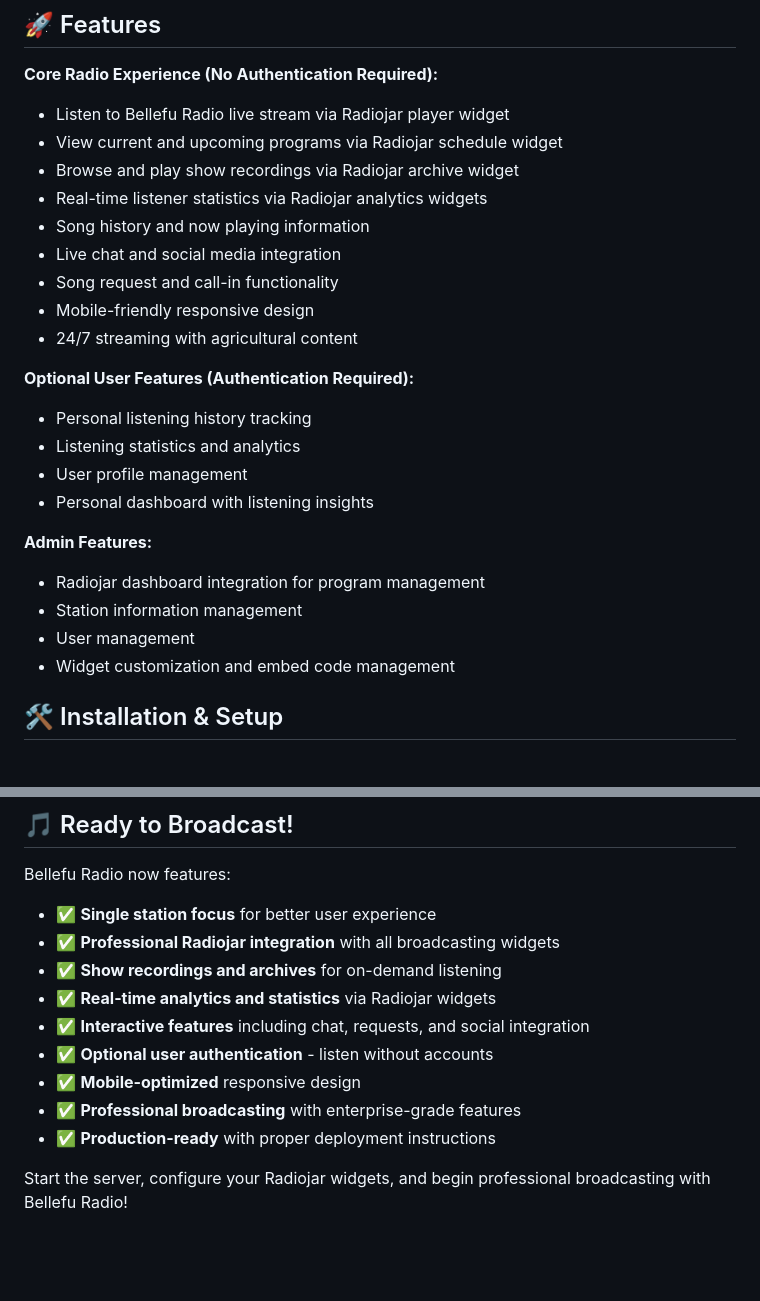
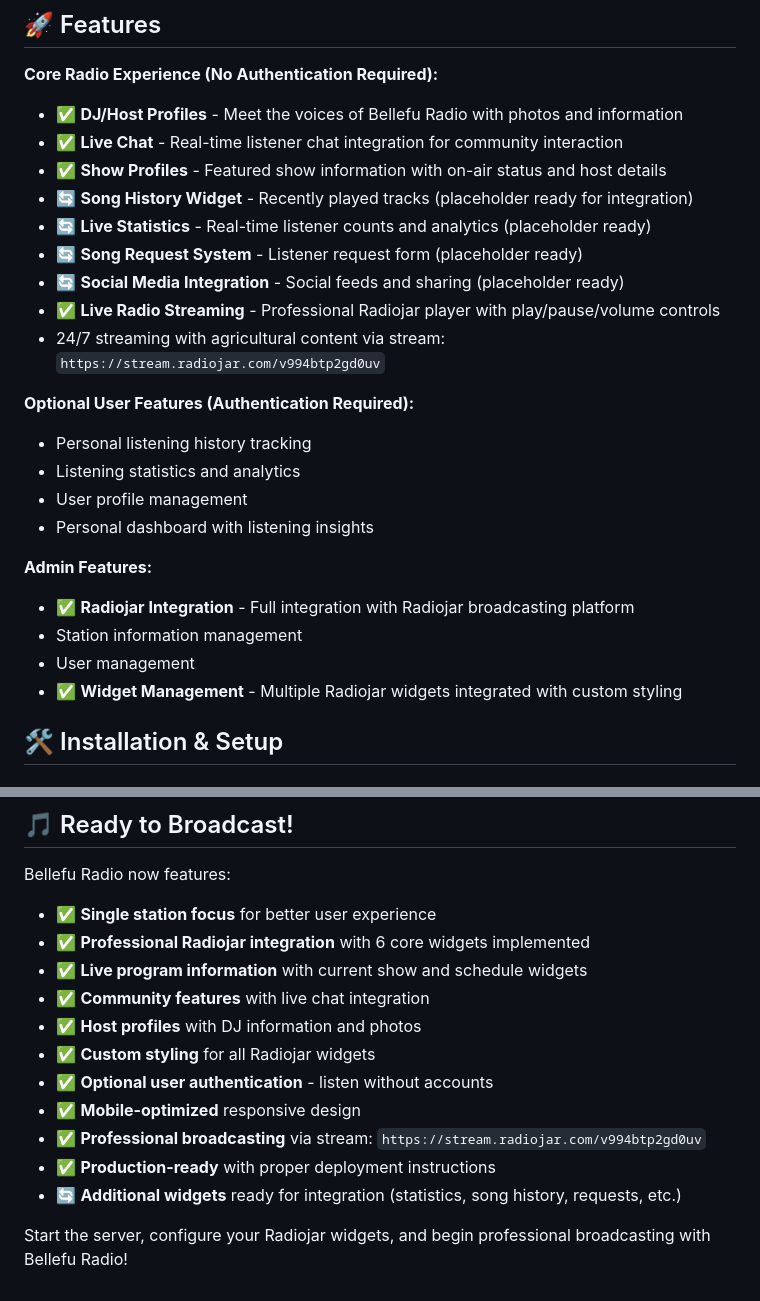
Before and after one commit to heisenbug0/radio_app, a Markdown page: README.md, 2 parts joined by grey strips. Rendered like a GitHub page; blank space fills up the shorter version.

```diff
--- a/README.md
+++ b/README.md
@@ -5,15 +5,15 @@ A Django web application for Bellefu Radio - your premier agricultural radio sta
 ## 🚀 Features
 
 **Core Radio Experience (No Authentication Required):**
-- Listen to Bellefu Radio live stream via Radiojar player widget
-- View current and upcoming programs via Radiojar schedule widget
-- Browse and play show recordings via Radiojar archive widget
-- Real-time listener statistics via Radiojar analytics widgets
-- Song history and now playing information
-- Live chat and social media integration
-- Song request and call-in functionality
-- Mobile-friendly responsive design
-- 24/7 streaming with agricultural content
+- ✅ **DJ/Host Profiles** - Meet the voices of Bellefu Radio with photos and information
+- ✅ **Live Chat** - Real-time listener chat integration for community interaction
+- ✅ **Show Profiles** - Featured show information with on-air status and host details
+- 🔄 **Song History Widget** - Recently played tracks (placeholder ready for integration)
+- 🔄 **Live Statistics** - Real-time listener counts and analytics (placeholder ready)
+- 🔄 **Song Request System** - Listener request form (placeholder ready)
+- 🔄 **Social Media Integration** - Social feeds and sharing (placeholder ready)
+- ✅ **Live Radio Streaming** - Professional Radiojar player with play/pause/volume controls
+- 24/7 streaming with agricultural content via stream: `https://stream.radiojar.com/v994btp2gd0uv`
 
 **Optional User Features (Authentication Required):**
 - Personal listening history tracking
@@ -22,10 +22,10 @@ A Django web application for Bellefu Radio - your premier agricultural radio sta
 - Personal dashboard with listening insights
 
 **Admin Features:**
-- Radiojar dashboard integration for program management
+- ✅ **Radiojar Integration** - Full integration with Radiojar broadcasting platform
 - Station information management
 - User management
-- Widget customization and embed code management
+- ✅ **Widget Management** - Multiple Radiojar widgets integrated with custom styling
 
 ## 🛠️ Installation & Setup
 
@@ -322,13 +348,15 @@ ALLOWED_HOSTS=yourdomain.com,www.yourdomain.com
 
 Bellefu Radio now features:
 - ✅ **Single station focus** for better user experience
-- ✅ **Professional Radiojar integration** with all broadcasting widgets
-- ✅ **Show recordings and archives** for on-demand listening
-- ✅ **Real-time analytics and statistics** via Radiojar widgets
-- ✅ **Interactive features** including chat, requests, and social integration
+- ✅ **Professional Radiojar integration** with 6 core widgets implemented
+- ✅ **Live program information** with current show and schedule widgets
+- ✅ **Community features** with live chat integration
+- ✅ **Host profiles** with DJ information and photos
+- ✅ **Custom styling** for all Radiojar widgets
 - ✅ **Optional user authentication** - listen without accounts
 - ✅ **Mobile-optimized** responsive design
-- ✅ **Professional broadcasting** with enterprise-grade features
+- ✅ **Professional broadcasting** via stream: `https://stream.radiojar.com/v994btp2gd0uv`
 - ✅ **Production-ready** with proper deployment instructions
+- 🔄 **Additional widgets** ready for integration (statistics, song history, requests, etc.)
 
 Start the server, configure your Radiojar widgets, and begin professional broadcasting with Bellefu Radio!
```
Also changed, not shown: other parts of README.md (+70 -44 lines).
